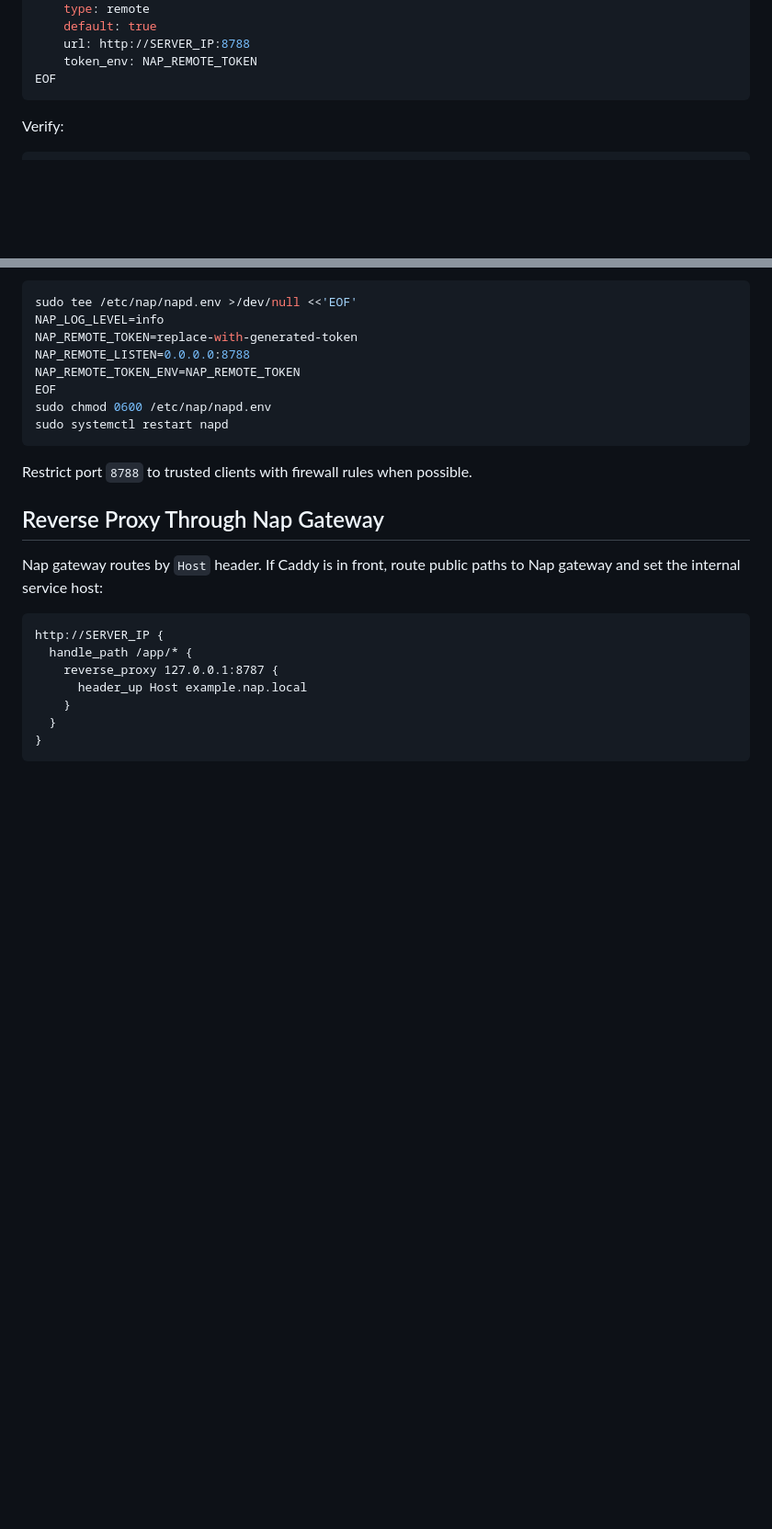
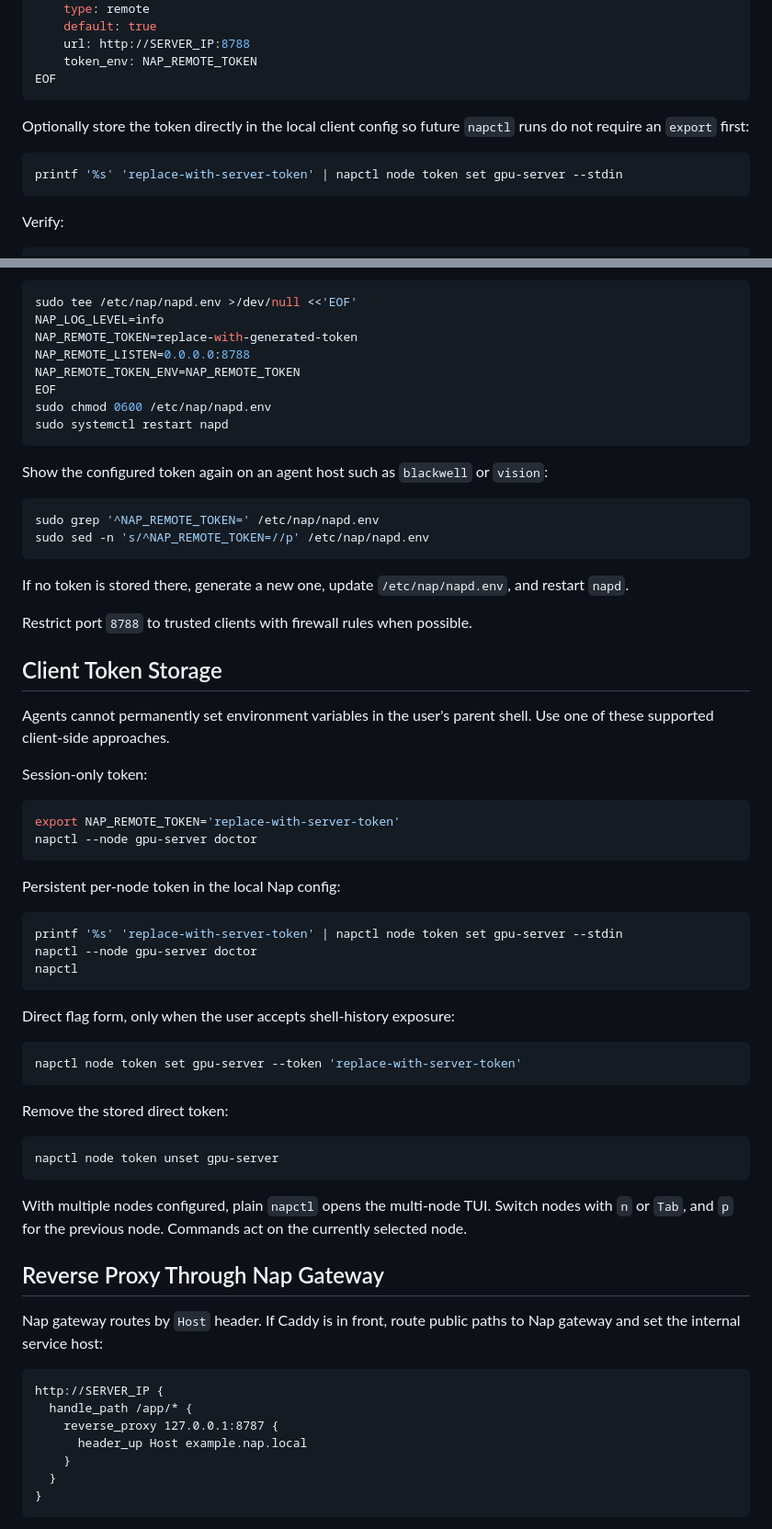
Before and after one commit to yousef-muc/napctl, a Markdown page: AGENTS.md, 2 parts joined by grey strips. Shown at 92% size. Rendered like a GitHub page; blank space fills up the shorter version.

````diff
--- a/AGENTS.md
+++ b/AGENTS.md
@@ -79,6 +82,13 @@ nodes:
     url: http://SERVER_IP:8788
     token_env: NAP_REMOTE_TOKEN
 EOF
+```
+
+Optionally store the token directly in the local client config so future
+`napctl` runs do not require an `export` first:
+
+```sh
+printf '%s' 'replace-with-server-token' | napctl node token set gpu-server --stdin
 ```
 
 Verify:
@@ -233,7 +243,54 @@ sudo chmod 0600 /etc/nap/napd.env
 sudo systemctl restart napd
 ```
 
+Show the configured token again on an agent host such as `blackwell` or
+`vision`:
+
+```sh
+sudo grep '^NAP_REMOTE_TOKEN=' /etc/nap/napd.env
+sudo sed -n 's/^NAP_REMOTE_TOKEN=//p' /etc/nap/napd.env
+```
+
+If no token is stored there, generate a new one, update `/etc/nap/napd.env`, and
+restart `napd`.
+
 Restrict port `8788` to trusted clients with firewall rules when possible.
+
+## Client Token Storage
+
+Agents cannot permanently set environment variables in the user's parent shell.
+Use one of these supported client-side approaches.
+
+Session-only token:
+
+```sh
+export NAP_REMOTE_TOKEN='replace-with-server-token'
+napctl --node gpu-server doctor
+```
+
+Persistent per-node token in the local Nap config:
+
+```sh
+printf '%s' 'replace-with-server-token' | napctl node token set gpu-server --stdin
+napctl --node gpu-server doctor
+napctl
+```
+
+Direct flag form, only when the user accepts shell-history exposure:
+
+```sh
+napctl node token set gpu-server --token 'replace-with-server-token'
+```
+
+Remove the stored direct token:
+
+```sh
+napctl node token unset gpu-server
+```
+
+With multiple nodes configured, plain `napctl` opens the multi-node TUI. Switch
+nodes with `n` or `Tab`, and `p` for the previous node. Commands act on the
+currently selected node.
 
 ## Reverse Proxy Through Nap Gateway
 
````
Also changed, not shown: other parts of AGENTS.md (+3 -0 lines), README.md (+31 -0 lines).
